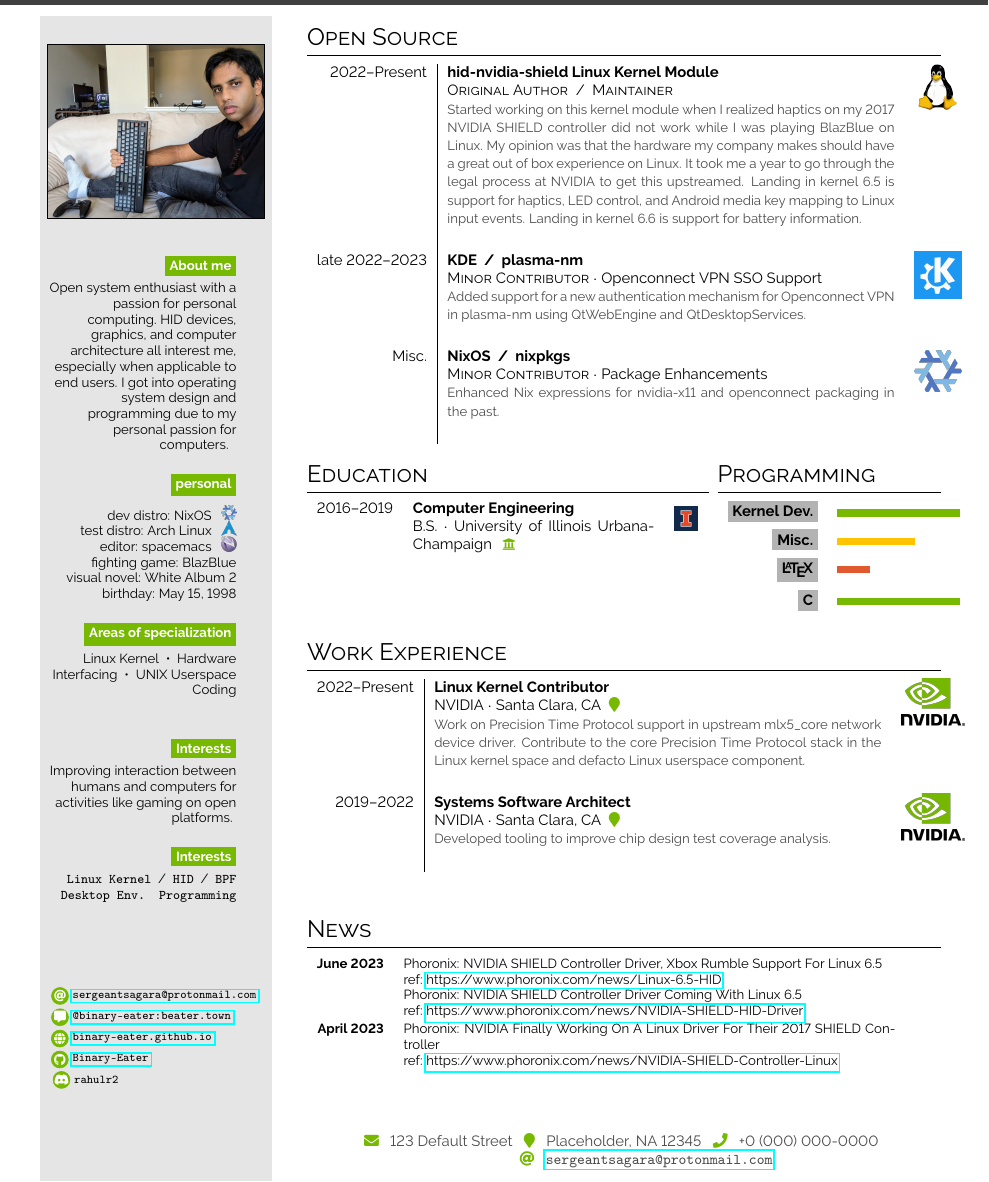
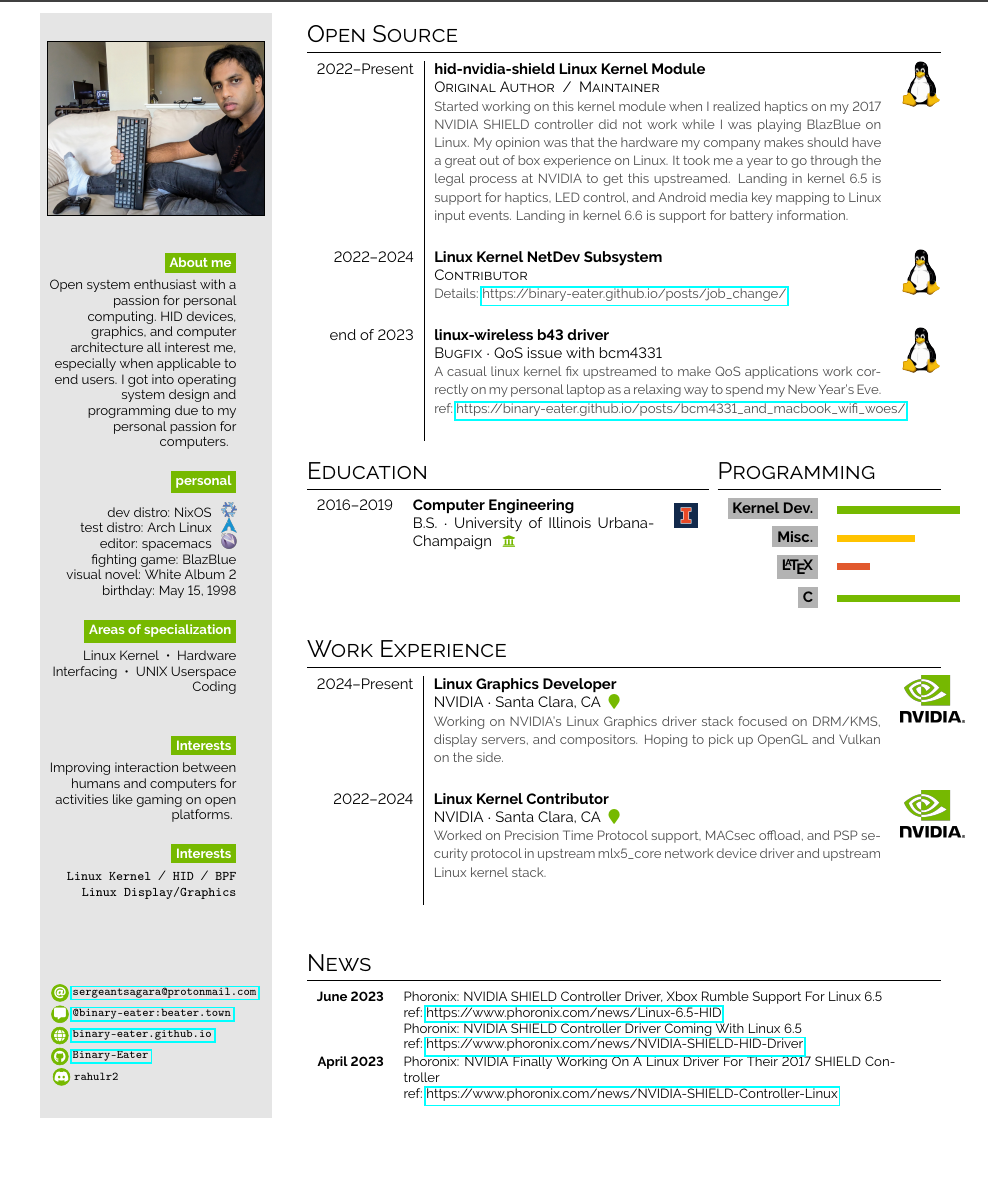
Before and after one commit to Binary-Eater/curriculum-vitae, a LaTeX document (main.tex): part of the page, cut so that both start at the same text, the shorter picture padded with empty space. Compiled offline with pdfLaTeX.

Commit message:
Update resume with current Linux kernel activities and Linux graphics role change
Signed-off-by: Rahul Rameshbabu <sergeantsagara@protonmail.com>

```diff
--- a/main.tex
+++ b/main.tex
@@ -104,7 +104,7 @@
 \bg{cvgreen}{white}{Interests}\\[0.5em]
 
 \texttt{Linux Kernel} ~/~ \texttt{HID} ~/~ \texttt{BPF}
-\texttt{Desktop Env. Programming}
+\texttt{Linux Display/Graphics}
 
 \vspace{4em}
 
@@ -127,8 +127,8 @@
 
 \begin{tabular}{r| p{0.5\textwidth} c}
     \cvachieve{2022--Present}{hid-nvidia-shield Linux Kernel Module}{Original Author ~/~ Maintainer}{Started working on this kernel module when I realized haptics on my 2017 NVIDIA SHIELD controller did not work while I was playing BlazBlue on Linux. My opinion was that the hardware my company makes should have a great out of box experience on Linux. It took me a year to go through the legal process at NVIDIA to get this upstreamed. Landing in kernel 6.5 is support for haptics, LED control, and Android media key mapping to Linux input events. Landing in kernel 6.6 is support for battery information.}{tux.png} \\
-    \cvevent{late 2022--2023}{KDE ~/~ plasma-nm}{Minor Contributor}{Openconnect VPN SSO Support}{Added support for a new authentication mechanism for Openconnect VPN in plasma-nm using QtWebEngine and QtDesktopServices.}{kde.png} \\
-    \cvevent{Misc.}{NixOS ~/~ nixpkgs}{Minor Contributor}{Package Enhancements}{Enhanced Nix expressions for nvidia-x11 and openconnect packaging in the past.}{nixos.png}
+    \cvachieve{2022--2024}{Linux Kernel NetDev Subsystem}{Contributor}{Details: \href{https://binary-eater.github.io/posts/job_change/}{https://binary-eater.github.io/posts/job\_change/}}{tux.png} \\
+    \cvevent{end of 2023}{linux-wireless b43 driver}{Bugfix}{QoS issue with bcm4331}{A casual linux kernel fix upstreamed to make QoS applications work correctly on my personal laptop as a relaxing way to spend my New Year's Eve. \newline ref: \href{https://binary-eater.github.io/posts/bcm4331_and_macbook_wifi_woes/}{https://binary-eater.github.io/posts/bcm4331\_and\_macbook\_wifi\_woes/}}{tux.png} \\
 \end{tabular}
 \vspace{1em}
 
@@ -150,8 +150,8 @@
 
 \section*{Work Experience}
 \begin{tabular}{r| p{0.5\textwidth} c}
-    \cvevent{2022--Present}{Linux Kernel Contributor}{NVIDIA}{Santa Clara, CA \color{cvgreen} ~\faMapMarker}{Work on Precision Time Protocol support in upstream mlx5\_core network device driver. Contribute to the core Precision Time Protocol stack in the Linux kernel space and defacto Linux userspace component.}{nvidia.png} \\
-    \cvevent{2019--2022}{Systems Software Architect}{NVIDIA}{Santa Clara, CA \color{cvgreen} ~\faMapMarker}{Developed tooling to improve chip design test coverage analysis.}{nvidia.png}
+    \cvevent{2024--Present}{Linux Graphics Developer}{NVIDIA}{Santa Clara, CA \color{cvgreen} ~\faMapMarker}{Working on NVIDIA's Linux Graphics driver stack focused on DRM/KMS, display servers, and compositors. Hoping to pick up OpenGL and Vulkan on the side.}{nvidia.png} \\
+    \cvevent{2022--2024}{Linux Kernel Contributor}{NVIDIA}{Santa Clara, CA \color{cvgreen} ~\faMapMarker}{Worked on Precision Time Protocol support, MACsec offload, and PSP security protocol in upstream mlx5\_core network device driver and upstream Linux kernel stack.}{nvidia.png} \\
 \end{tabular}
 \vspace{1em}
 
@@ -190,24 +190,6 @@
 \end{comment}
 \end{minipage}
 
-
-
-
-
-
-\vfill{} % Whitespace before final footer
-
-%----------------------------------------------------------------------------------------
-%	FINAL FOOTER
-%----------------------------------------------------------------------------------------
-\setlength{\parindent}{0pt}
-\begin{minipage}[t]{\rightcolwidth}
-\begin{center}\fontfamily{\sfdefault}\selectfont \color{black!70}
-{\small \icon{\faEnvelope}{cvgreen}{} 123 Default Street \icon{\faMapMarker}{cvgreen}{} Placeholder, NA 12345 \icon{\faPhone}{cvgreen}{} +0 (000) 000-0000 \newline\icon{\faAt}{cvgreen}{} \protect\url{sergeantsagara@protonmail.com}
-}
-\end{center}
-\end{minipage}
-
 \end{paracol}
 
 \end{document}
```
Also changed, not shown: kde.png (deleted), main.tex (2 more changed lines).
